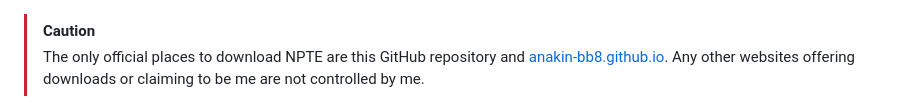
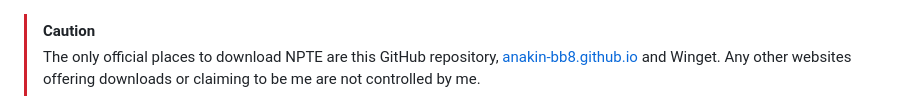
Before and after one commit to Anakin-bb8/Nuitka-GUI-NPTE, a Markdown page: README.md, the part around the change. Rendered like a GitHub page.

```diff
--- a/README.md
+++ b/README.md
@@ -1,5 +1,5 @@
 > [!CAUTION]
-> The only official places to download NPTE are this GitHub repository and [anakin-bb8.github.io](https://anakin-bb8.github.io/Nuitka-GUI-NPTE/). Any other websites offering downloads or claiming to be me are not controlled by me.
+> The only official places to download NPTE are this GitHub repository, [anakin-bb8.github.io](https://anakin-bb8.github.io/Nuitka-GUI-NPTE/) and Winget. Any other websites offering downloads or claiming to be me are not controlled by me.
 
 <p align="center">
   <a href="https://anakin-bb8.github.io/Nuitka-GUI-NPTE/"><img src="Icons/icon.png" alt="Icona App" width="170" height="170"></a>
```
